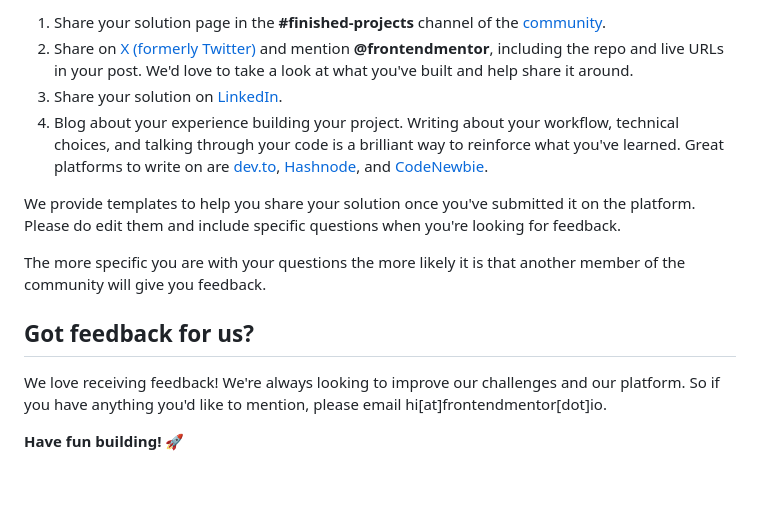
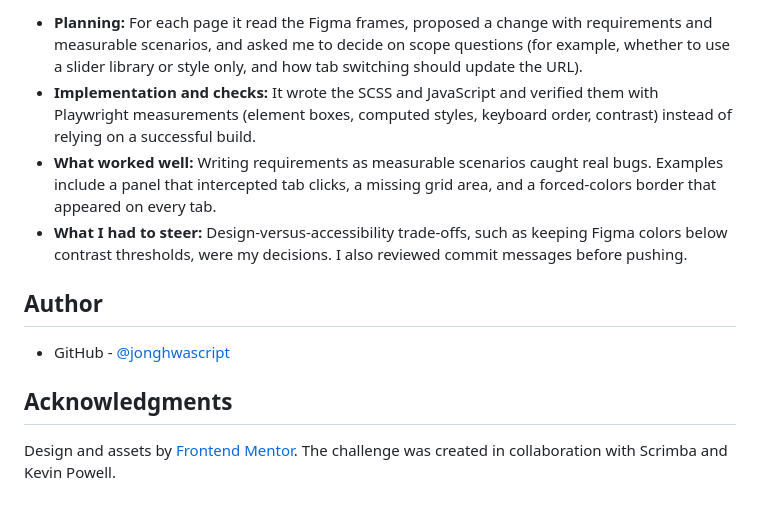
Before and after one commit to jonghwascript/space-tourism-website, a Markdown page: README.md, the part around one of its changes. Drawn GitHub-style.

```diff
--- a/README.md
+++ b/README.md
@@ -88,15 +118,13 @@ There are multiple places you can share your solution:
 
-1. Share your solution page in the **#finished-projects** channel of the [community](https://www.frontendmentor.io/community).
-2. Share on [X (formerly Twitter)](https://x.com/frontendmentor) and mention **@frontendmentor**, including the repo and live URLs in your post. We'd love to take a look at what you've built and help share it around.
-3. Share your solution on [LinkedIn](https://www.linkedin.com/company/frontend-mentor/).
-4. Blog about your experience building your project. Writing about your workflow, technical choices, and talking through your code is a brilliant way to reinforce what you've learned. Great platforms to write on are [dev.to](https://dev.to/), [Hashnode](https://hashnode.com/), and [CodeNewbie](https://community.codenewbie.org/).
+- **Planning:** For each page it read the Figma frames, proposed a change with requirements and measurable scenarios, and asked me to decide on scope questions (for example, whether to use a slider library or style only, and how tab switching should update the URL).
+- **Implementation and checks:** It wrote the SCSS and JavaScript and verified them with Playwright measurements (element boxes, computed styles, keyboard order, contrast) instead of relying on a successful build.
+- **What worked well:** Writing requirements as measurable scenarios caught real bugs. Examples include a panel that intercepted tab clicks, a missing grid area, and a forced-colors border that appeared on every tab.
+- **What I had to steer:** Design-versus-accessibility trade-offs, such as keeping Figma colors below contrast thresholds, were my decisions. I also reviewed commit messages before pushing.
 
-We provide templates to help you share your solution once you've submitted it on the platform. Please do edit them and include specific questions when you're looking for feedback.
+## Author
 
-The more specific you are with your questions the more likely it is that another member of the community will give you feedback.
+- GitHub - [@jonghwascript](https://github.com/jonghwascript)
 
-## Got feedback for us?
+## Acknowledgments
 
-We love receiving feedback! We're always looking to improve our challenges and our platform. So if you have anything you'd like to mention, please email hi[at]frontendmentor[dot]io.
-
-**Have fun building!** 🚀
+Design and assets by [Frontend Mentor](https://www.frontendmentor.io). The challenge was created in collaboration with Scrimba and Kevin Powell.
```
Also changed, not shown: other parts of README.md (+80 -50 lines), screenshot.jpg (added).
